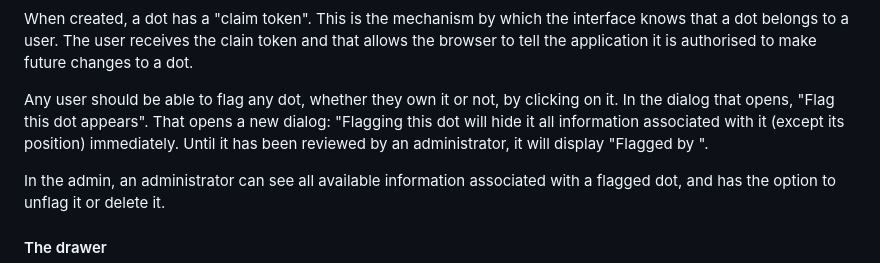
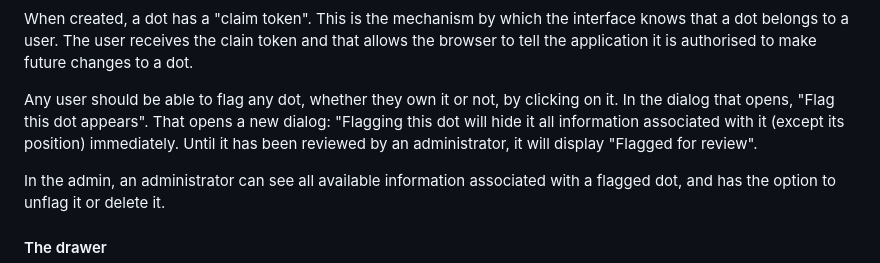
Before and after one commit to evildmp/signal, a Markdown page: AGENT.md, the part around the change. Rendered like a GitHub page.

```diff
--- a/AGENT.md
+++ b/AGENT.md
@@ -120,7 +120,7 @@ For development and testing purposes, every user needs to have created 4 to 12 d
 
 When created, a dot has a "claim token". This is the mechanism by which the interface knows that a dot belongs to a user. The user receives the clain token and that allows the browser to tell the application it is authorised to make future changes to a dot.
 
-Any user should be able to flag any dot, whether they own it or not, by clicking on it. In the dialog that opens, "Flag this dot appears". That opens a new dialog: "Flagging this dot will hide it all information associated with it (except its position) immediately. Until it has been reviewed by an administrator, it will display "Flagged by <your username>".
+Any user should be able to flag any dot, whether they own it or not, by clicking on it. In the dialog that opens, "Flag this dot appears". That opens a new dialog: "Flagging this dot will hide it all information associated with it (except its position) immediately. Until it has been reviewed by an administrator, it will display "Flagged for review".
 
 In the admin, an administrator can see all available information associated with a flagged dot, and has the option to unflag it or delete it.
 
```
